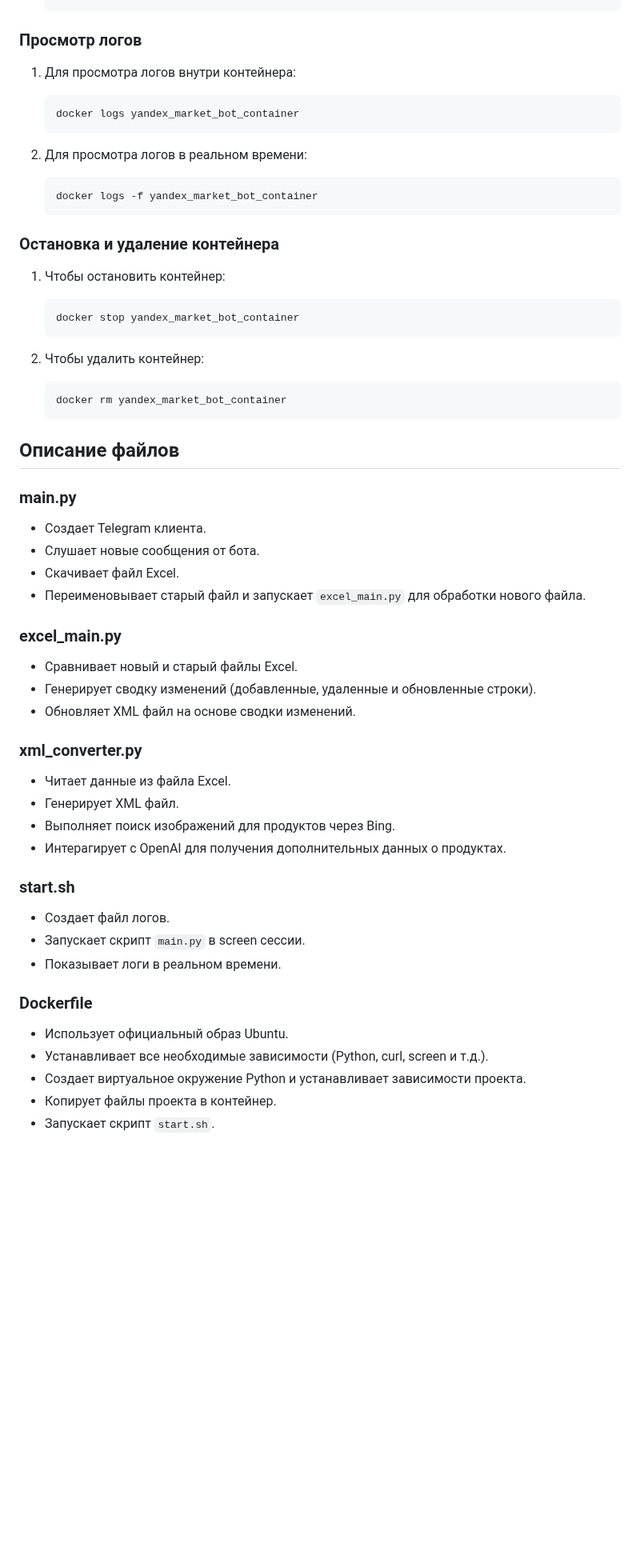
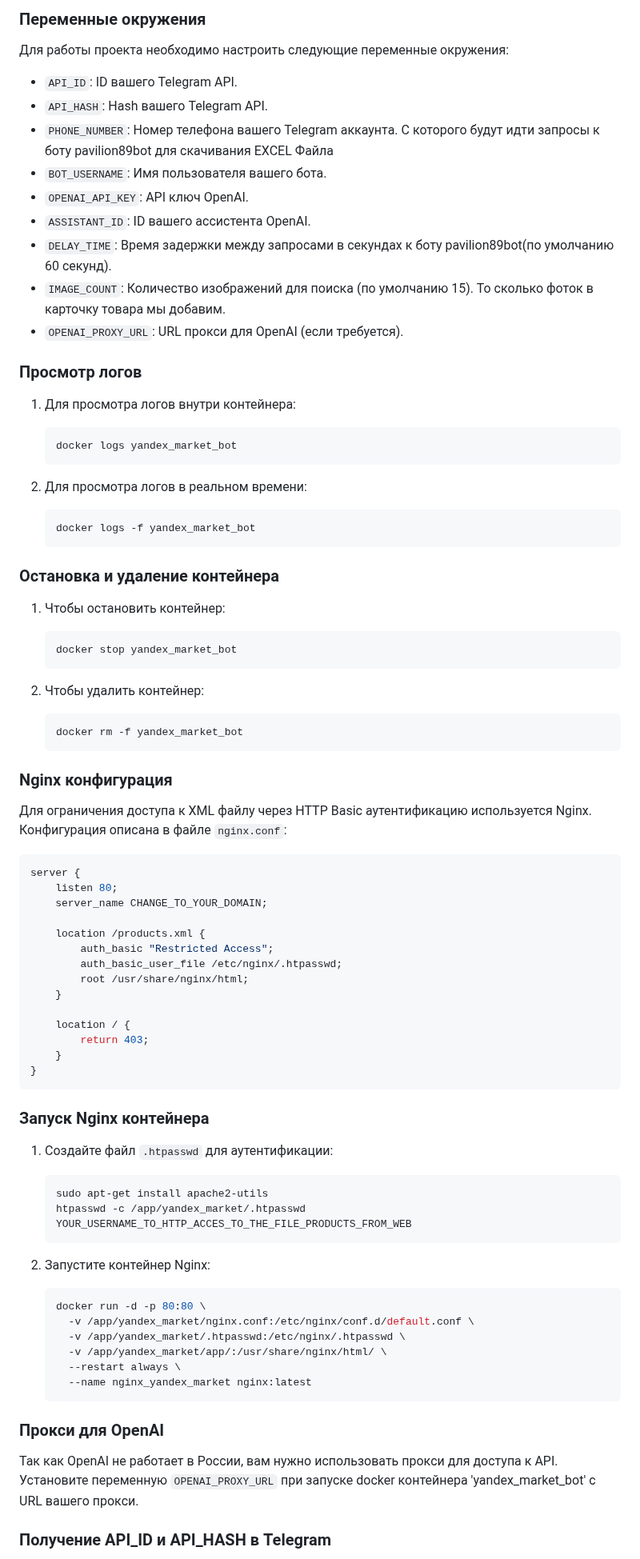
Before and after one commit to aposazhennikov/yandex_market_bot, a Markdown page: README.md, the part around one of its changes. Shown at 80% size. Rendered like a GitHub page; blank space fills up the shorter version.

````diff
--- a/README.md
+++ b/README.md
@@ -43,62 +71,85 @@
     ```
+
+### Переменные окружения
+
+Для работы проекта необходимо настроить следующие переменные окружения:
+
+- `API_ID`: ID вашего Telegram API.
+- `API_HASH`: Hash вашего Telegram API.
+- `PHONE_NUMBER`: Номер телефона вашего Telegram аккаунта. С которого будут идти запросы к боту pavilion89bot для скачивания EXCEL Файла
+- `BOT_USERNAME`: Имя пользователя вашего бота.
+- `OPENAI_API_KEY`: API ключ OpenAI.
+- `ASSISTANT_ID`: ID вашего ассистента OpenAI.
+- `DELAY_TIME`: Время задержки между запросами в секундах к боту pavilion89bot(по умолчанию 60 секунд).
+- `IMAGE_COUNT`: Количество изображений для поиска (по умолчанию 15). То сколько фоток в карточку товара мы добавим.
+- `OPENAI_PROXY_URL`: URL прокси для OpenAI (если требуется).
 
 ### Просмотр логов
 
 1. Для просмотра логов внутри контейнера:
     ```bash
-    docker logs yandex_market_bot_container
+    docker logs yandex_market_bot
     ```
 
 2. Для просмотра логов в реальном времени:
     ```bash
-    docker logs -f yandex_market_bot_container
+    docker logs -f yandex_market_bot
     ```
 
 ### Остановка и удаление контейнера
 
 1. Чтобы остановить контейнер:
     ```bash
-    docker stop yandex_market_bot_container
+    docker stop yandex_market_bot
     ```
 
 2. Чтобы удалить контейнер:
     ```bash
-    docker rm yandex_market_bot_container
+    docker rm -f yandex_market_bot
     ```
 
-## Описание файлов
+### Nginx конфигурация
 
-### main.py
+Для ограничения доступа к XML файлу через HTTP Basic аутентификацию используется Nginx. Конфигурация описана в файле `nginx.conf`:
 
-- Создает Telegram клиента.
-- Слушает новые сообщения от бота.
-- Скачивает файл Excel.
-- Переименовывает старый файл и запускает `excel_main.py` для обработки нового файла.
+```nginx
+server {
+    listen 80;
+    server_name CHANGE_TO_YOUR_DOMAIN;
 
-### excel_main.py
+    location /products.xml {
+        auth_basic "Restricted Access";
+        auth_basic_user_file /etc/nginx/.htpasswd;
+        root /usr/share/nginx/html;
+    }
 
-- Сравнивает новый и старый файлы Excel.
-- Генерирует сводку изменений (добавленные, удаленные и обновленные строки).
-- Обновляет XML файл на основе сводки изменений.
+    location / {
+        return 403;
+    }
+}
+```
 
-### xml_converter.py
+### Запуск Nginx контейнера
 
-- Читает данные из файла Excel.
-- Генерирует XML файл.
-- Выполняет поиск изображений для продуктов через Bing.
-- Интерагирует с OpenAI для получения дополнительных данных о продуктах.
+1. Создайте файл `.htpasswd` для аутентификации:
+    ```bash
+    sudo apt-get install apache2-utils
+    htpasswd -c /app/yandex_market/.htpasswd YOUR_USERNAME_TO_HTTP_ACCES_TO_THE_FILE_PRODUCTS_FROM_WEB
+    ```
 
-### start.sh
+2. Запустите контейнер Nginx:
+    ```bash
+    docker run -d -p 80:80 \
+      -v /app/yandex_market/nginx.conf:/etc/nginx/conf.d/default.conf \
+      -v /app/yandex_market/.htpasswd:/etc/nginx/.htpasswd \
+      -v /app/yandex_market/app/:/usr/share/nginx/html/ \
+      --restart always \
+      --name nginx_yandex_market nginx:latest
+    ```
 
-- Создает файл логов.
-- Запускает скрипт `main.py` в screen сессии.
-- Показывает логи в реальном времени.
+### Прокси для OpenAI
 
-### Dockerfile
+Так как OpenAI не работает в России, вам нужно использовать прокси для доступа к API. Установите переменную `OPENAI_PROXY_URL` при запуске docker контейнера 'yandex_market_bot' с URL вашего прокси.
 
-- Использует официальный образ Ubuntu.
-- Устанавливает все необходимые зависимости (Python, curl, screen и т.д.).
-- Создает виртуальное окружение Python и устанавливает зависимости проекта.
-- Копирует файлы проекта в контейнер.
-- Запускает скрипт `start.sh`.
+### Получение API_ID и API_HASH в Telegram
 
````
Also changed, not shown: other parts of README.md (+85 -21 lines).
